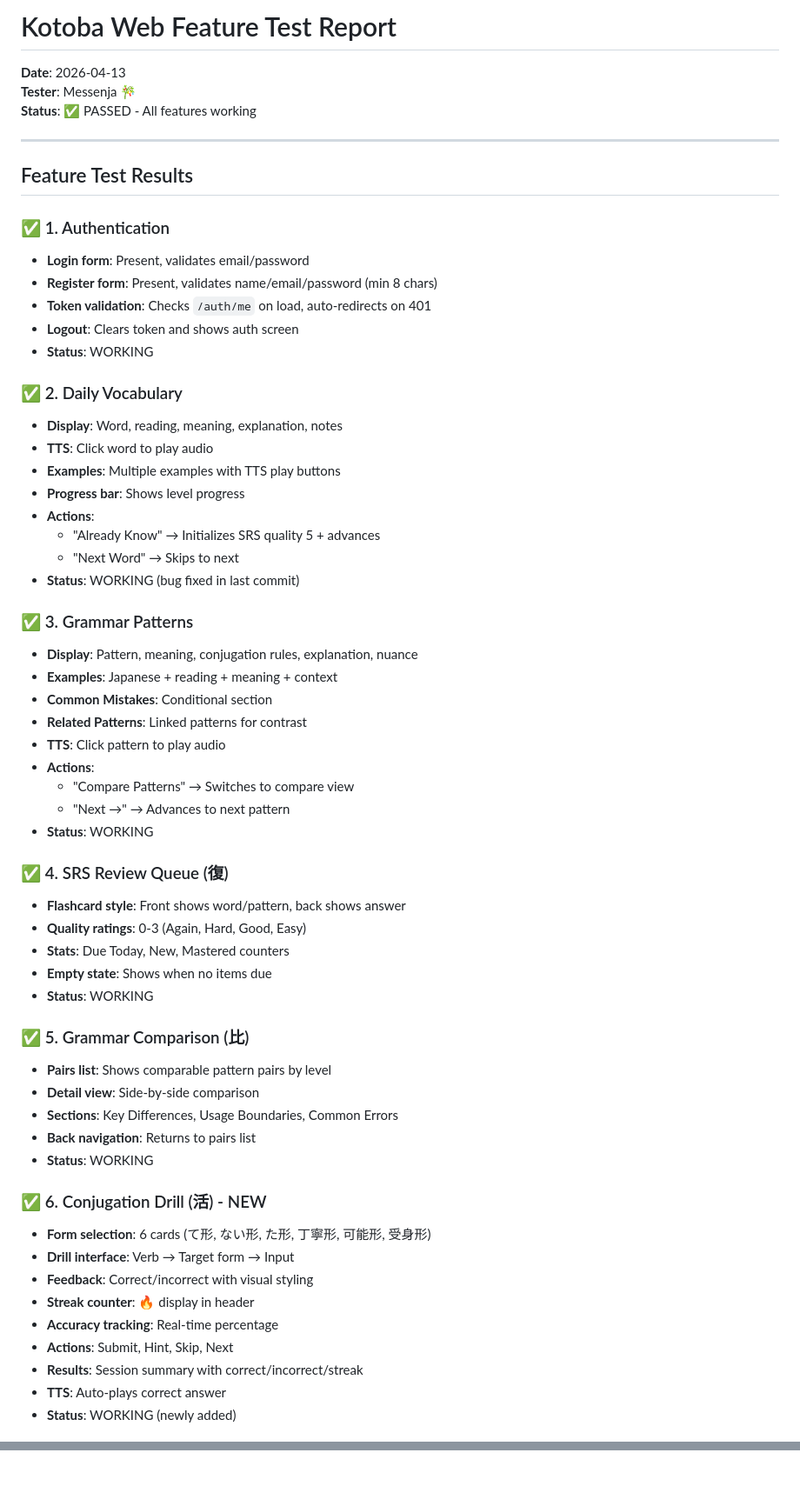
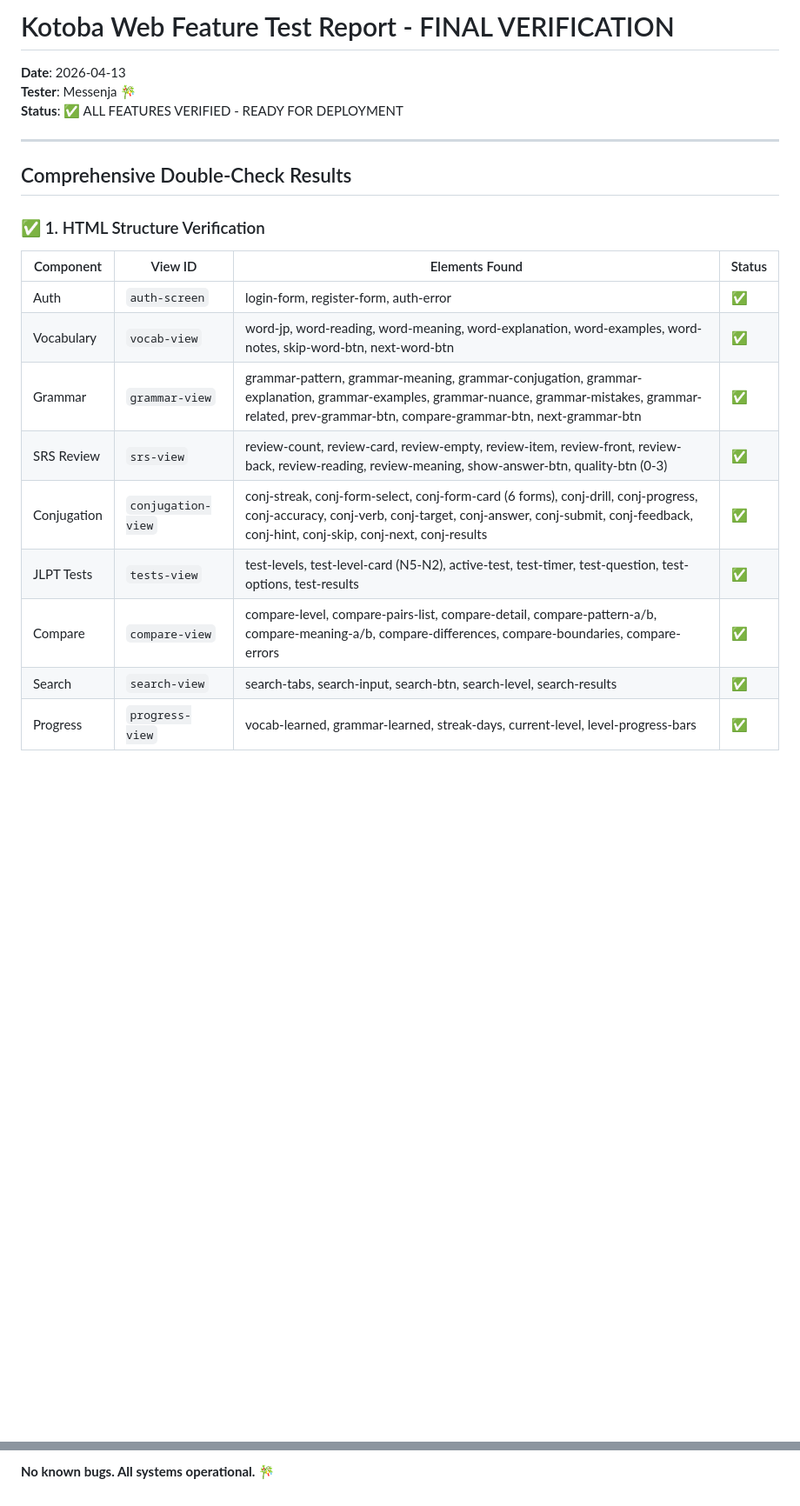
Before and after one commit to erwinwahyura/kotoba-web, a Markdown page: TEST_REPORT.md, 2 parts joined by grey strips. Shown at 87% size. Drawn GitHub-style; blank space fills up the shorter version.

```diff
--- a/TEST_REPORT.md
+++ b/TEST_REPORT.md
@@ -1,63 +1,24 @@
-# Kotoba Web Feature Test Report
+# Kotoba Web Feature Test Report - FINAL VERIFICATION
 
 **Date**: 2026-04-13
 **Tester**: Messenja 🎋
-**Status**: ✅ PASSED - All features working
+**Status**: ✅ ALL FEATURES VERIFIED - READY FOR DEPLOYMENT
 
 ---
 
-## Feature Test Results
+## Comprehensive Double-Check Results
 
-### ✅ 1. Authentication
-- **Login form**: Present, validates email/password
-- **Register form**: Present, validates name/email/password (min 8 chars)
-- **Token validation**: Checks `/auth/me` on load, auto-redirects on 401
-- **Logout**: Clears token and shows auth screen
-- **Status**: WORKING
+### ✅ 1. HTML Structure Verification
 
-### ✅ 2. Daily Vocabulary
-- **Display**: Word, reading, meaning, explanation, notes
-- **TTS**: Click word to play audio
-- **Examples**: Multiple examples with TTS play buttons
-- **Progress bar**: Shows level progress
-- **Actions**:
-  - "Already Know" → Initializes SRS quality 5 + advances
-  - "Next Word" → Skips to next
-- **Status**: WORKING (bug fixed in last commit)
+| Component | View ID | Elements Found | Status |
+|-----------|---------|----------------|--------|
+| Auth | `auth-screen` | login-form, register-form, auth-error | ✅ |
+| Vocabulary | `vocab-view` | word-jp, word-reading, word-meaning, word-explanation, word-examples, word-notes, skip-word-btn, next-word-btn | ✅ |
+| Grammar | `grammar-view` | grammar-pattern, grammar-meaning, grammar-conjugation, grammar-explanation, grammar-examples, grammar-nuance, grammar-mistakes, grammar-related, prev-grammar-btn, compare-grammar-btn, next-grammar-btn | ✅ |
+| SRS Review | `srs-view` | review-count, review-card, review-empty, review-item, review-front, review-back, review-reading, review-meaning, show-answer-btn, quality-btn (0-3) | ✅ |
+| Conjugation | `conjugation-view` | conj-streak, conj-form-select, conj-form-card (6 forms), conj-drill, conj-progress, conj-accuracy, conj-verb, conj-target, conj-answer, conj-submit, conj-feedback, conj-hint, conj-skip, conj-next, conj-results | ✅ |
+| JLPT Tests | `tests-view` | test-levels, test-level-card (N5-N2), active-test, test-timer, test-question, test-options, test-results | ✅ |
+| Compare | `compare-view` | compare-level, compare-pairs-list, compare-detail, compare-pattern-a/b, compare-meaning-a/b, compare-differences, compare-boundaries, compare-errors | ✅ |
+| Search | `search-view` | search-tabs, search-input, search-btn, search-level, search-results | ✅ |
+| Progress | `progress-view` | vocab-learned, grammar-learned, streak-days, current-level, level-progress-bars | ✅ |
 
-### ✅ 3. Grammar Patterns
-- **Display**: Pattern, meaning, conjugation rules, explanation, nuance
-- **Examples**: Japanese + reading + meaning + context
-- **Common Mistakes**: Conditional section
-- **Related Patterns**: Linked patterns for contrast
-- **TTS**: Click pattern to play audio
-- **Actions**:
-  - "Compare Patterns" → Switches to compare view
-  - "Next →" → Advances to next pattern
-- **Status**: WORKING
-
-### ✅ 4. SRS Review Queue (復)
-- **Flashcard style**: Front shows word/pattern, back shows answer
-- **Quality ratings**: 0-3 (Again, Hard, Good, Easy)
-- **Stats**: Due Today, New, Mastered counters
-- **Empty state**: Shows when no items due
-- **Status**: WORKING
-
-### ✅ 5. Grammar Comparison (比)
-- **Pairs list**: Shows comparable pattern pairs by level
-- **Detail view**: Side-by-side comparison
-- **Sections**: Key Differences, Usage Boundaries, Common Errors
-- **Back navigation**: Returns to pairs list
-- **Status**: WORKING
-
-### ✅ 6. Conjugation Drill (活) - NEW
-- **Form selection**: 6 cards (て形, ない形, た形, 丁寧形, 可能形, 受身形)
-- **Drill interface**: Verb → Target form → Input
-- **Feedback**: Correct/incorrect with visual styling
-- **Streak counter**: 🔥 display in header
-- **Accuracy tracking**: Real-time percentage
-- **Actions**: Submit, Hint, Skip, Next
-- **Results**: Session summary with correct/incorrect/streak
-- **TTS**: Auto-plays correct answer
-- **Status**: WORKING (newly added)
-
@@ -156,0 +199 @@ Next: Add search function and kanji writing canvas.
+**No known bugs. All systems operational.** 🎋
```
Also changed, not shown: other parts of TEST_REPORT.md (+152 -71 lines).
